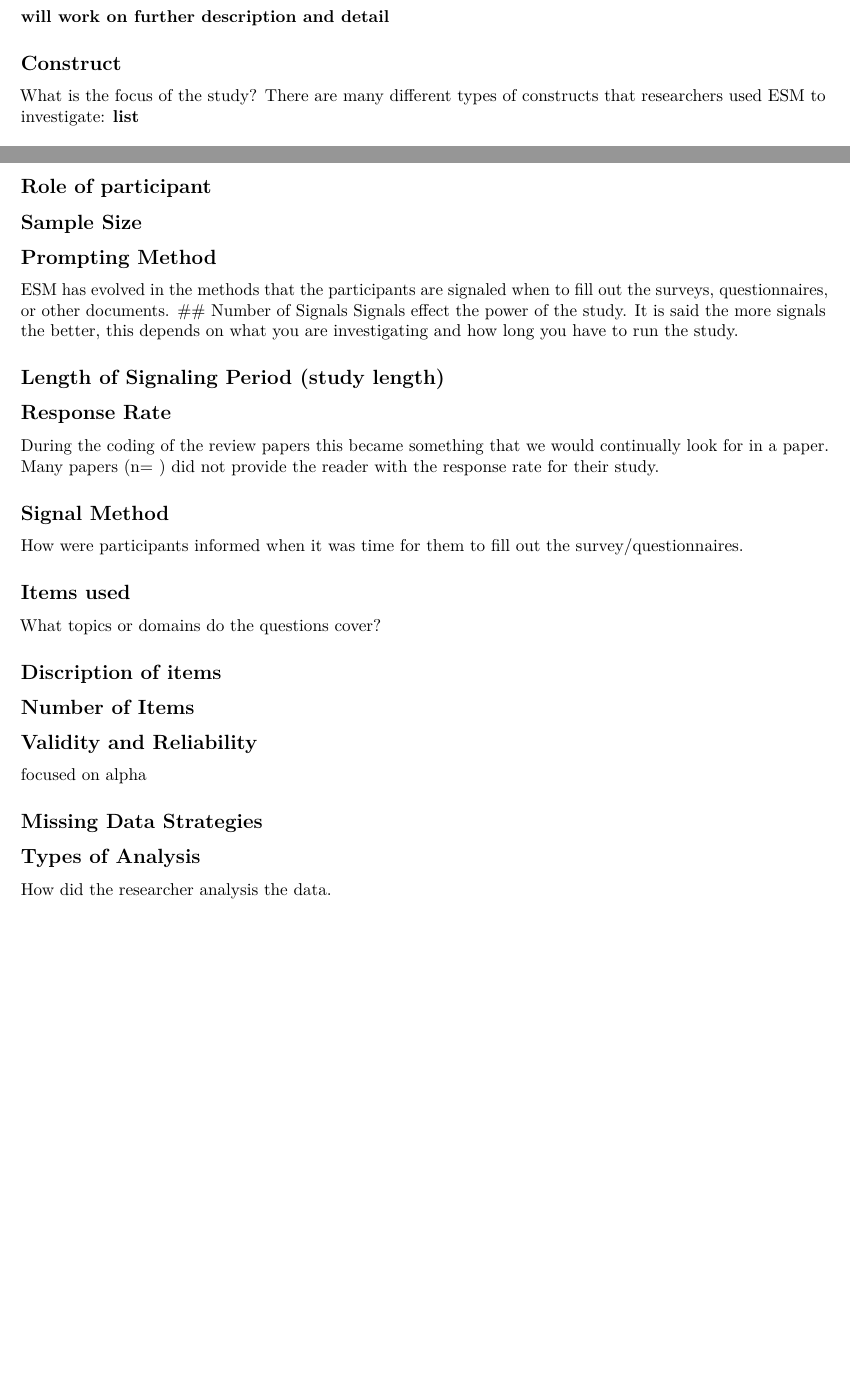
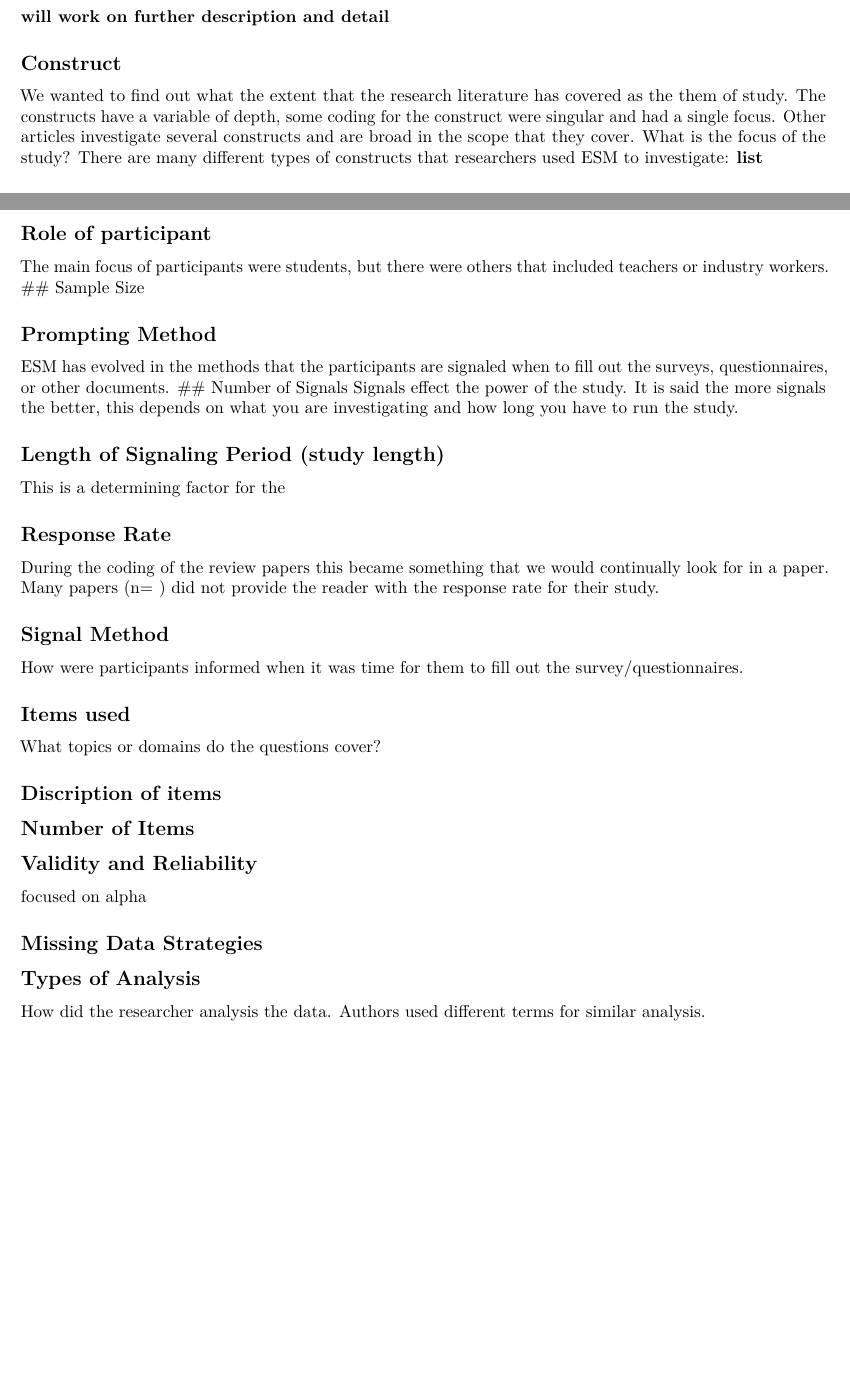
Before and after one commit to picsul/Systematic-Review-Paper, an R Markdown document (paper_draft.Rmd): two parts of pages 2 and 3 of 3, joined at a grey line, cut so that both start at the same text, the shorter picture padded with empty space. Rendered offline with R 4.5, knitr and Pandoc, then LaTeX, with nearby package versions.

Commit message:
more update for the elements of coding, will go into further depth of explaining the elements

```diff
--- a/paper_draft.Rmd
+++ b/paper_draft.Rmd
@@ -56,6 +56,7 @@ Other categories revealed some interesting insights that defy easy categorizatio
  **will work on further description and detail**
 
 ## Construct
+We wanted to find out what the extent that the research literature has covered as the them of study. The constructs have a variable of depth, some coding for the construct were singular and had a single focus. Other articles investigate several constructs and are broad in the scope that they cover.
 What is the focus of the study?
 There are many different types of constructs that researchers used ESM to investigate:
 **list**
@@ -69,6 +70,7 @@ ESM has been used across many grade levels and ages. Students from elementary gr
 
 ## Role of participant
 
+The main focus of participants were students, but there were others that included teachers or industry workers.
 ## Sample Size
 
 ## Prompting Method
@@ -77,7 +79,7 @@ ESM has evolved in the methods that the participants are signaled when to fill o
 Signals effect the power of the study. It is said the more signals the better, this depends on what you are investigating and how long you have to run the study.
 
 ## Length of Signaling Period (study length)
-
+This is a determining factor for the
 
 ## Response Rate
 During the coding of the review papers this became something that we would continually look for in a paper. Many papers (n=  ) did not provide the reader with the response rate for their study.
@@ -101,4 +103,4 @@ focused on alpha
 
 ## Types of Analysis
 
-How did the researcher analysis the data.
+How did the researcher analysis the data. Authors used different terms for similar analysis.
```
